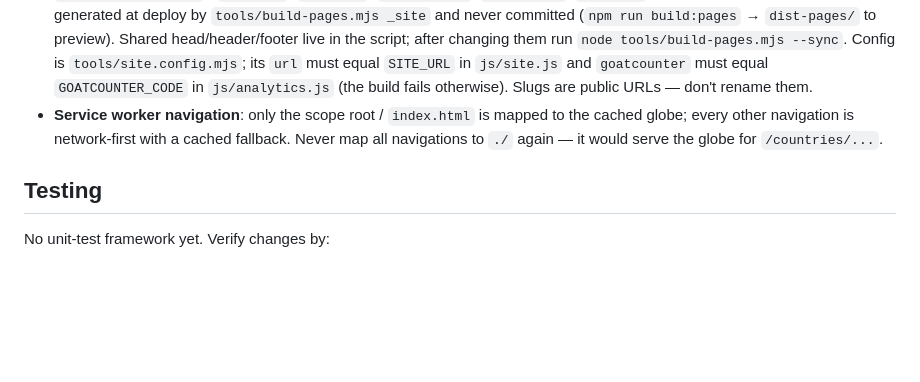
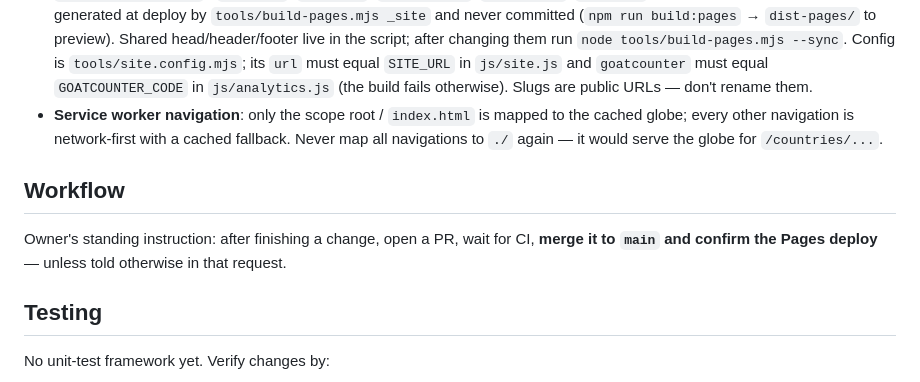
Before and after one commit to john-redman/earth-interactive, a Markdown page: CLAUDE.md, the part around the change. Rendered like a GitHub page; blank space fills up the shorter version.

Commit message:
CLAUDE.md: merge and deploy by default
Co-Authored-By: Claude Opus 5.5 <noreply@anthropic.com>
Claude-Session: https://claude.ai/code/session_01Nyr2is5iJQuUHHvNakVaWZ

```diff
--- a/CLAUDE.md
+++ b/CLAUDE.md
@@ -62,6 +62,10 @@ Unit keys are Natural Earth `ADM0_A3` codes (e.g. `FRA`), or `X_<SLUG>` for disp
 - **Text/SEO pages** (`docs/seo.md`): `about.html` … `contact.html` are hand-written; `countries/` (incl. `countries/region/`, `countries/ranking/`), `compare/`, `404.html`, `sitemap.xml`, `robots.txt`, `llms.txt` and the IndexNow key file are generated at deploy by `tools/build-pages.mjs _site` and never committed (`npm run build:pages` → `dist-pages/` to preview). Shared head/header/footer live in the script; after changing them run `node tools/build-pages.mjs --sync`. Config is `tools/site.config.mjs`; its `url` must equal `SITE_URL` in `js/site.js` and `goatcounter` must equal `GOATCOUNTER_CODE` in `js/analytics.js` (the build fails otherwise). Slugs are public URLs — don't rename them.
 - **Service worker navigation**: only the scope root / `index.html` is mapped to the cached globe; every other navigation is network-first with a cached fallback. Never map all navigations to `./` again — it would serve the globe for `/countries/...`.
 
+## Workflow
+
+Owner's standing instruction: after finishing a change, open a PR, wait for CI, **merge it to `main` and confirm the Pages deploy** — unless told otherwise in that request.
+
 ## Testing
 
 No unit-test framework yet. Verify changes by:
```
